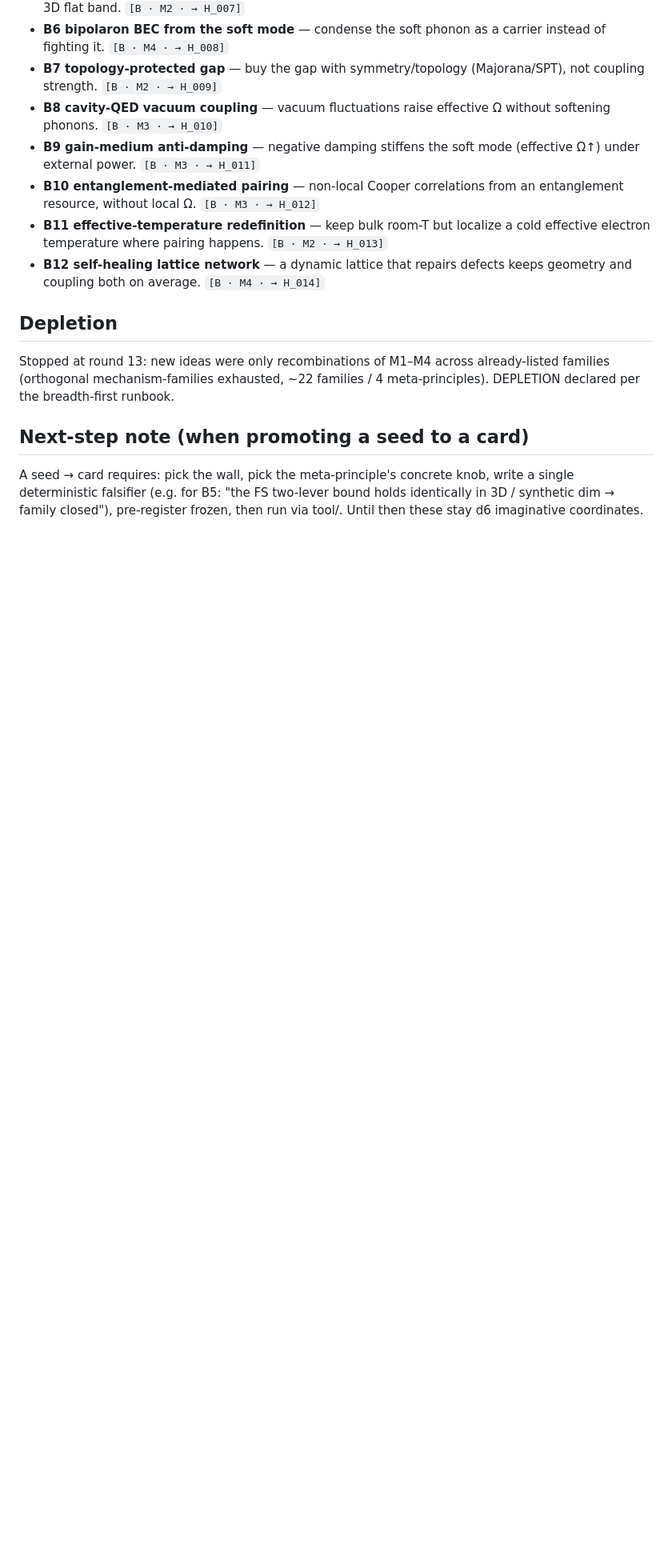
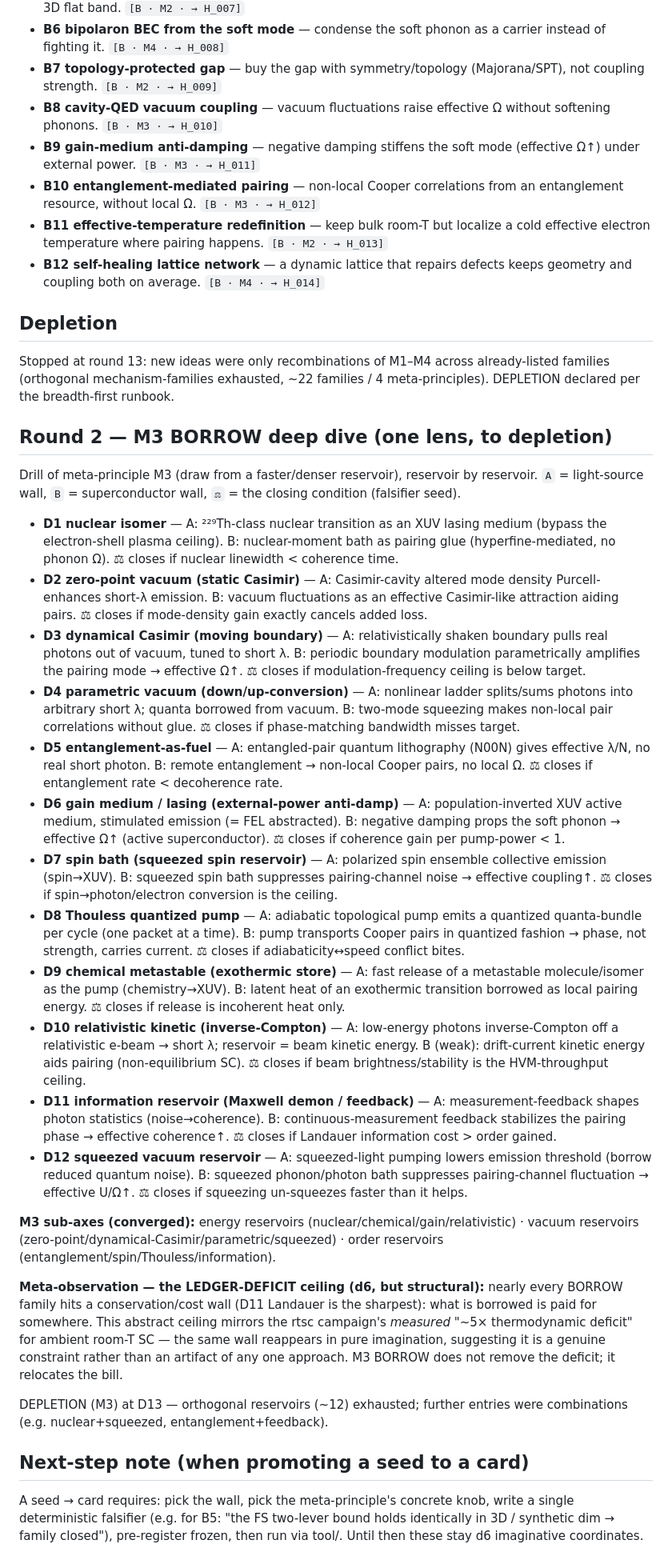
Before and after one commit to dancinlab/rtsc, a Markdown page: state/sf-abstract-brainstorm.md, the part around the change. Shown at 80% size. Drawn GitHub-style; blank space fills up the shorter version.

Commit message:
docs: SF brainstorm round 2 — M3 BORROW deep dive (d6)
12 reservoirs (nuclear/vacuum/entanglement/gain/spin/Thouless/info/...) drilled to
depletion; converged to 3 sub-axes (energy/vacuum/order reservoirs). Meta-observation:
the LEDGER-DEFICIT ceiling — nearly every BORROW family hits a Landauer/conservation
cost wall, mirroring the campaign-measured ~5x ambient thermodynamic deficit (the same
wall reappears in pure imagination). All d6, no result claimed.

Co-Authored-By: Claude Opus 4.8 (1M context) <noreply@anthropic.com>

```diff
--- a/state/sf-abstract-brainstorm.md
+++ b/state/sf-abstract-brainstorm.md
@@ -88,6 +88,36 @@ Stopped at round 13: new ideas were only recombinations of M1–M4 across alread
 families (orthogonal mechanism-families exhausted, ~22 families / 4 meta-principles).
 DEPLETION declared per the breadth-first runbook.
 
+## Round 2 — M3 BORROW deep dive (one lens, to depletion)
+
+Drill of meta-principle M3 (draw from a faster/denser reservoir), reservoir by reservoir.
+`A` = light-source wall, `B` = superconductor wall, `⚖` = the closing condition (falsifier seed).
+
+- **D1 nuclear isomer** — A: ²²⁹Th-class nuclear transition as an XUV lasing medium (bypass the electron-shell plasma ceiling). B: nuclear-moment bath as pairing glue (hyperfine-mediated, no phonon Ω). ⚖ closes if nuclear linewidth < coherence time.
+- **D2 zero-point vacuum (static Casimir)** — A: Casimir-cavity altered mode density Purcell-enhances short-λ emission. B: vacuum fluctuations as an effective Casimir-like attraction aiding pairs. ⚖ closes if mode-density gain exactly cancels added loss.
+- **D3 dynamical Casimir (moving boundary)** — A: relativistically shaken boundary pulls real photons out of vacuum, tuned to short λ. B: periodic boundary modulation parametrically amplifies the pairing mode → effective Ω↑. ⚖ closes if modulation-frequency ceiling is below target.
+- **D4 parametric vacuum (down/up-conversion)** — A: nonlinear ladder splits/sums photons into arbitrary short λ; quanta borrowed from vacuum. B: two-mode squeezing makes non-local pair correlations without glue. ⚖ closes if phase-matching bandwidth misses target.
+- **D5 entanglement-as-fuel** — A: entangled-pair quantum lithography (N00N) gives effective λ/N, no real short photon. B: remote entanglement → non-local Cooper pairs, no local Ω. ⚖ closes if entanglement rate < decoherence rate.
+- **D6 gain medium / lasing (external-power anti-damp)** — A: population-inverted XUV active medium, stimulated emission (= FEL abstracted). B: negative damping props the soft phonon → effective Ω↑ (active superconductor). ⚖ closes if coherence gain per pump-power < 1.
+- **D7 spin bath (squeezed spin reservoir)** — A: polarized spin ensemble collective emission (spin→XUV). B: squeezed spin bath suppresses pairing-channel noise → effective coupling↑. ⚖ closes if spin→photon/electron conversion is the ceiling.
+- **D8 Thouless quantized pump** — A: adiabatic topological pump emits a quantized quanta-bundle per cycle (one packet at a time). B: pump transports Cooper pairs in quantized fashion → phase, not strength, carries current. ⚖ closes if adiabaticity↔speed conflict bites.
+- **D9 chemical metastable (exothermic store)** — A: fast release of a metastable molecule/isomer as the pump (chemistry→XUV). B: latent heat of an exothermic transition borrowed as local pairing energy. ⚖ closes if release is incoherent heat only.
+- **D10 relativistic kinetic (inverse-Compton)** — A: low-energy photons inverse-Compton off a relativistic e-beam → short λ; reservoir = beam kinetic energy. B (weak): drift-current kinetic energy aids pairing (non-equilibrium SC). ⚖ closes if beam brightness/stability is the HVM-throughput ceiling.
+- **D11 information reservoir (Maxwell demon / feedback)** — A: measurement-feedback shapes photon statistics (noise→coherence). B: continuous-measurement feedback stabilizes the pairing phase → effective coherence↑. ⚖ closes if Landauer information cost > order gained.
+- **D12 squeezed vacuum reservoir** — A: squeezed-light pumping lowers emission threshold (borrow reduced quantum noise). B: squeezed phonon/photon bath suppresses pairing-channel fluctuation → effective U/Ω↑. ⚖ closes if squeezing un-squeezes faster than it helps.
+
+**M3 sub-axes (converged):** energy reservoirs (nuclear/chemical/gain/relativistic) · vacuum reservoirs (zero-point/dynamical-Casimir/parametric/squeezed) · order reservoirs (entanglement/spin/Thouless/information).
+
+**Meta-observation — the LEDGER-DEFICIT ceiling (d6, but structural):** nearly every BORROW
+family hits a conservation/cost wall (D11 Landauer is the sharpest): what is borrowed is paid
+for somewhere. This abstract ceiling mirrors the rtsc campaign's *measured* "~5× thermodynamic
+deficit" for ambient room-T SC — the same wall reappears in pure imagination, suggesting it is a
+genuine constraint rather than an artifact of any one approach. M3 BORROW does not remove the
+deficit; it relocates the bill.
+
+DEPLETION (M3) at D13 — orthogonal reservoirs (~12) exhausted; further entries were combinations
+(e.g. nuclear+squeezed, entanglement+feedback).
+
 ## Next-step note (when promoting a seed to a card)
 
 A seed → card requires: pick the wall, pick the meta-principle's concrete knob, write a
```
